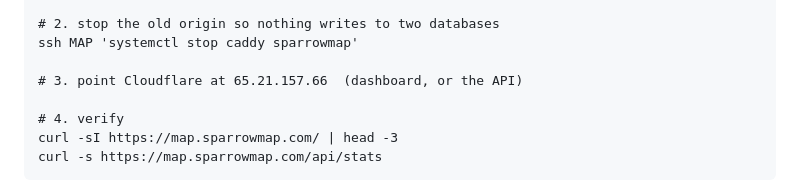
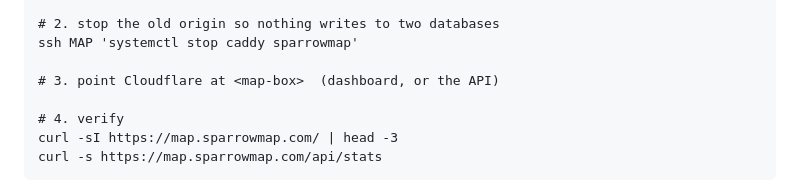
Before and after one commit to RallyX26/ravenmap, a Markdown page: docs/cutover_to_big_box.md, the part around the change. GitHub-like rendering.

```diff
--- a/docs/cutover_to_big_box.md
+++ b/docs/cutover_to_big_box.md
@@ -49,7 +49,7 @@ ssh BIG 'rsync -a -e "ssh -i /root/.ssh/stage_pull" root@MAP_IP:/tmp/cut.db /opt
 # 2. stop the old origin so nothing writes to two databases
 ssh MAP 'systemctl stop caddy sparrowmap'
 
-# 3. point Cloudflare at 65.21.157.66  (dashboard, or the API)
+# 3. point Cloudflare at <map-box>  (dashboard, or the API)
 
 # 4. verify
 curl -sI https://map.sparrowmap.com/ | head -3
```
Also changed, not shown: docs/loop_healthcheck_prompt.md (+1 -1 lines).
